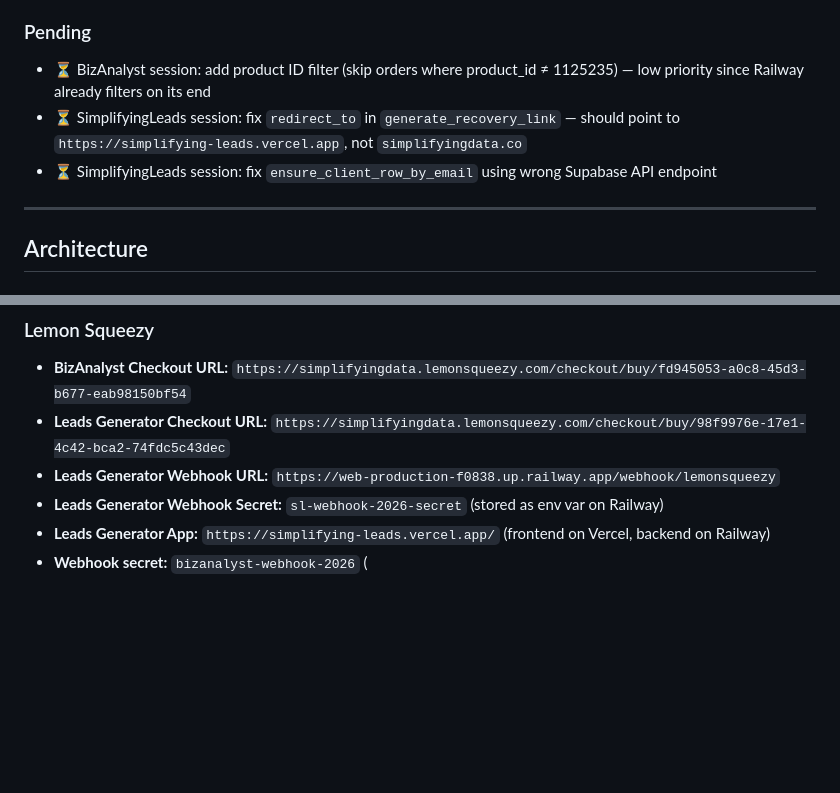
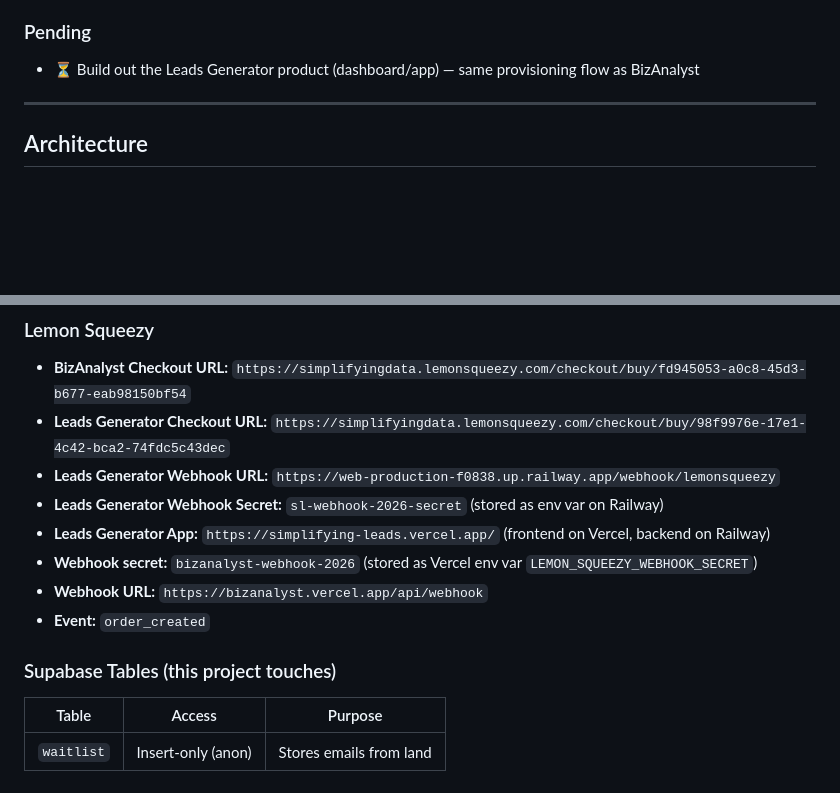
Before and after one commit to juliautomo/simplifyingdata, a Markdown page: CONTEXT.md, 2 parts joined by grey strips. Drawn GitHub-style; blank space fills up the shorter version.

Commit message:
CONTEXT: all email/webhook fixes done, one pending item

```diff
--- a/CONTEXT.md
+++ b/CONTEXT.md
@@ -21,9 +21,7 @@
 - ✅ Custom tool card: white button + SimplifyingData wordmark
 
 ### Pending
-- ⏳ BizAnalyst session: add product ID filter (skip orders where product_id ≠ 1125235) — low priority since Railway already filters on its end
-- ⏳ SimplifyingLeads session: fix `redirect_to` in `generate_recovery_link` — should point to `https://simplifying-leads.vercel.app`, not `simplifyingdata.co`
-- ⏳ SimplifyingLeads session: fix `ensure_client_row_by_email` using wrong Supabase API endpoint
+- ⏳ Build out the Leads Generator product (dashboard/app) — same provisioning flow as BizAnalyst
 
 ---
 
@@ -73,4 +71,11 @@ Leads Generator order (product_id 1143694):
 - **Leads Generator Webhook URL:** `https://web-production-f0838.up.railway.app/webhook/lemonsqueezy`
 - **Leads Generator Webhook Secret:** `sl-webhook-2026-secret` (stored as env var on Railway)
 - **Leads Generator App:** `https://simplifying-leads.vercel.app/` (frontend on Vercel, backend on Railway)
-- **Webhook secret:** `bizanalyst-webhook-2026` (
+- **Webhook secret:** `bizanalyst-webhook-2026` (stored as Vercel env var `LEMON_SQUEEZY_WEBHOOK_SECRET`)
+- **Webhook URL:** `https://bizanalyst.vercel.app/api/webhook`
+- **Event:** `order_created`
+
+### Supabase Tables (this project touches)
+| Table | Access | Purpose |
+|-------|--------|---------|
+| `waitlist` | Insert-only (anon) | Stores emails from land
```
